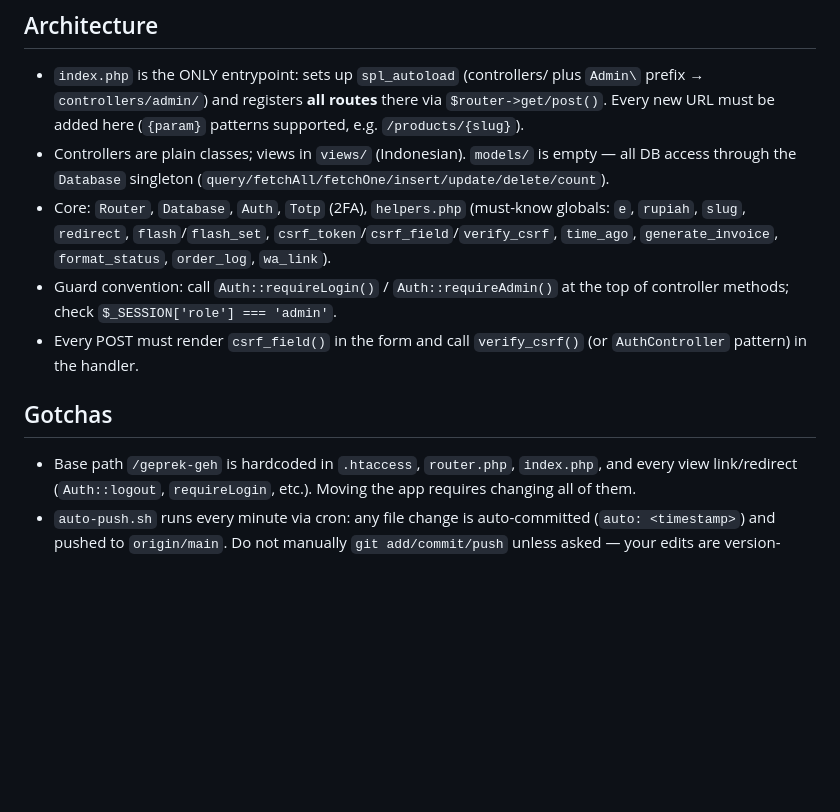
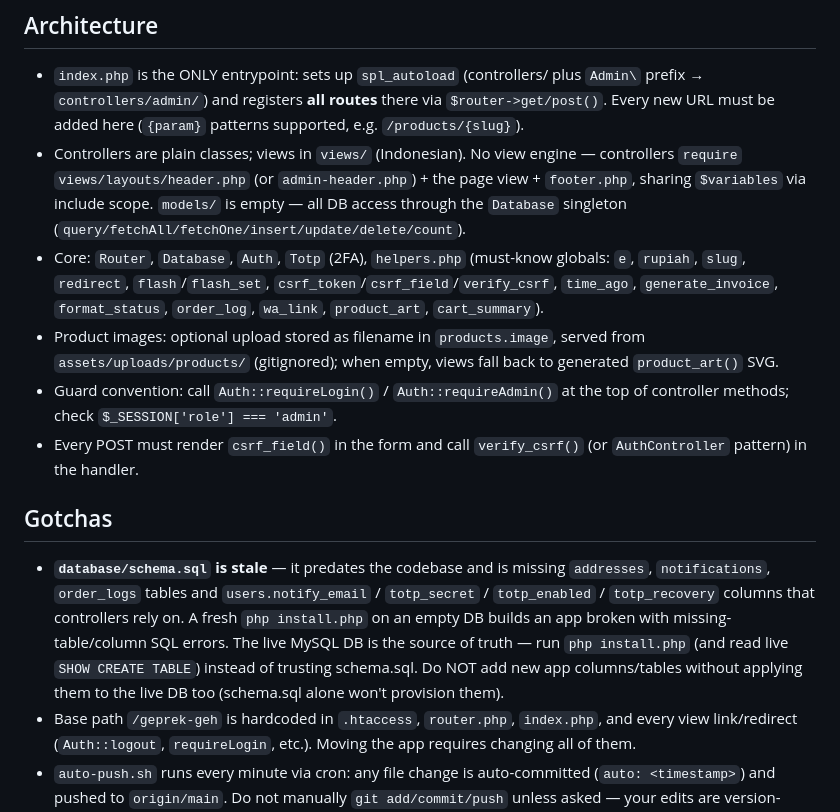
Before and after one commit to argabiyusyrf/geprek-geh, a Markdown page: AGENTS.md, the part around the change. Drawn GitHub-style; blank space fills up the shorter version.

Commit message:
auto: 2026-09-06 20:50:01

```diff
--- a/AGENTS.md
+++ b/AGENTS.md
@@ -12,12 +12,14 @@ Vanilla PHP 8.4 MVC e-commerce ("Geprek Geh"), served from `/var/www/html/geprek
 
 ## Architecture
 - `index.php` is the ONLY entrypoint: sets up `spl_autoload` (controllers/ plus `Admin\` prefix → `controllers/admin/`) and registers **all routes** there via `$router->get/post()`. Every new URL must be added here (`{param}` patterns supported, e.g. `/products/{slug}`).
-- Controllers are plain classes; views in `views/` (Indonesian). `models/` is empty — all DB access through the `Database` singleton (`query/fetchAll/fetchOne/insert/update/delete/count`).
-- Core: `Router`, `Database`, `Auth`, `Totp` (2FA), `helpers.php` (must-know globals: `e`, `rupiah`, `slug`, `redirect`, `flash`/`flash_set`, `csrf_token`/`csrf_field`/`verify_csrf`, `time_ago`, `generate_invoice`, `format_status`, `order_log`, `wa_link`).
+- Controllers are plain classes; views in `views/` (Indonesian). No view engine — controllers `require` `views/layouts/header.php` (or `admin-header.php`) + the page view + `footer.php`, sharing `$variables` via include scope. `models/` is empty — all DB access through the `Database` singleton (`query/fetchAll/fetchOne/insert/update/delete/count`).
+- Core: `Router`, `Database`, `Auth`, `Totp` (2FA), `helpers.php` (must-know globals: `e`, `rupiah`, `slug`, `redirect`, `flash`/`flash_set`, `csrf_token`/`csrf_field`/`verify_csrf`, `time_ago`, `generate_invoice`, `format_status`, `order_log`, `wa_link`, `product_art`, `cart_summary`).
+- Product images: optional upload stored as filename in `products.image`, served from `assets/uploads/products/` (gitignored); when empty, views fall back to generated `product_art()` SVG.
 - Guard convention: call `Auth::requireLogin()` / `Auth::requireAdmin()` at the top of controller methods; check `$_SESSION['role'] === 'admin'`.
 - Every POST must render `csrf_field()` in the form and call `verify_csrf()` (or `AuthController` pattern) in the handler.
 
 ## Gotchas
+- **`database/schema.sql` is stale** — it predates the codebase and is missing `addresses`, `notifications`, `order_logs` tables and `users.notify_email` / `totp_secret` / `totp_enabled` / `totp_recovery` columns that controllers rely on. A fresh `php install.php` on an empty DB builds an app broken with missing-table/column SQL errors. The live MySQL DB is the source of truth — run `php install.php` (and read live `SHOW CREATE TABLE`) instead of trusting schema.sql. Do NOT add new app columns/tables without applying them to the live DB too (schema.sql alone won't provision them).
 - Base path `/geprek-geh` is hardcoded in `.htaccess`, `router.php`, `index.php`, and every view link/redirect (`Auth::logout`, `requireLogin`, etc.). Moving the app requires changing all of them.
 - `auto-push.sh` runs every minute via cron: any file change is auto-committed (`auto: <timestamp>`) and pushed to `origin/main`. Do not manually `git add/commit/push` unless asked — your edits are version-controlled automatically. `logs/` and `assets/uploads/` are gitignored.
 - Payment proof uploads live in `assets/uploads/` (gitignored).
```
